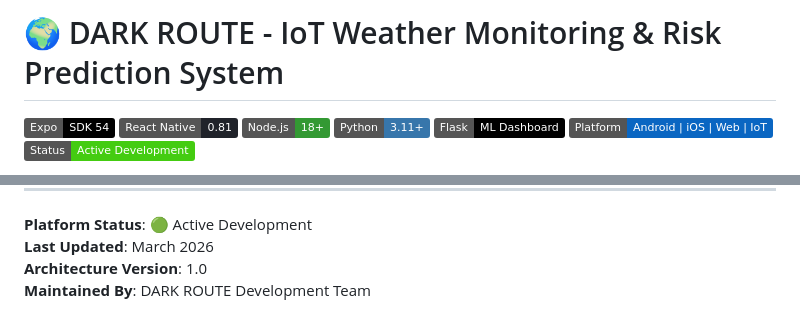
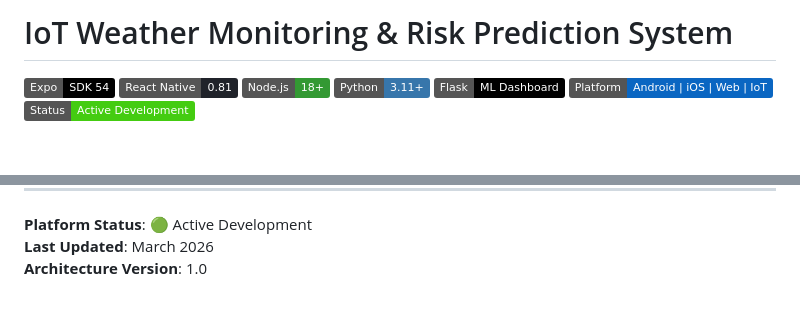
Before and after one commit to rezosnd/MINI-PROJECT-, a Markdown page: README.md, 2 parts joined by grey strips. Rendered like a GitHub page; badges without logos; blank space fills up the shorter version.

Commit message:
Update README.md to remove project name from title and streamline architecture details

```diff
--- a/README.md
+++ b/README.md
@@ -1,4 +1,4 @@
-# 🌍 DARK ROUTE - IoT Weather Monitoring & Risk Prediction System
+# IoT Weather Monitoring & Risk Prediction System
 
 ![Expo](https://img.shields.io/badge/Expo-SDK%2054-black)
 ![React Native](https://img.shields.io/badge/React%20Native-0.81-20232A)
@@ -800,4 +800,3 @@ All module components including APP, BACKEND-BOT, and ML BACKEND are integrated
 **Platform Status**: 🟢 Active Development
 **Last Updated**: March 2026
 **Architecture Version**: 1.0
-**Maintained By**: DARK ROUTE Development Team
```
